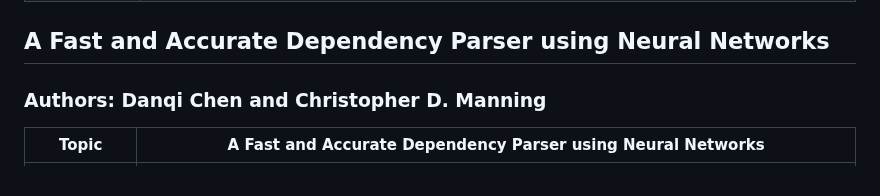
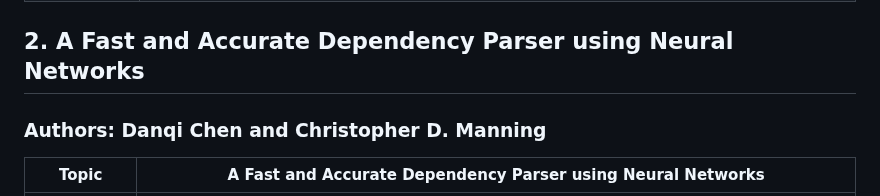
Before and after one commit to scarredwitch/NLP_LABS, a Markdown page: Reading Assignment/README.md, the part around the change. Drawn GitHub-style.

```diff
--- a/Reading Assignment/README.md
+++ b/Reading Assignment/README.md
@@ -12,7 +12,7 @@
 | Conclusion | The Smart Compose system aims to improve the writing experience of Gmail users by providing real-time, context-dependent, and diverse suggestions as they type. The system has been designed to overcome challenges such as model design, evaluation, serving, privacy, and fairness, and has been enhanced with features such as personalization and multilingual support. The authors of the paper have conducted extensive experiments comparing the performance of different model and serving architectures and have demonstrated that the Smart Compose system is effective in improving the writing experience for Gmail users.|
 
 
-## A Fast and Accurate Dependency Parser using Neural Networks
+## 2. A Fast and Accurate Dependency Parser using Neural Networks
 
 ### Authors: Danqi Chen and Christopher D. Manning
 
```
